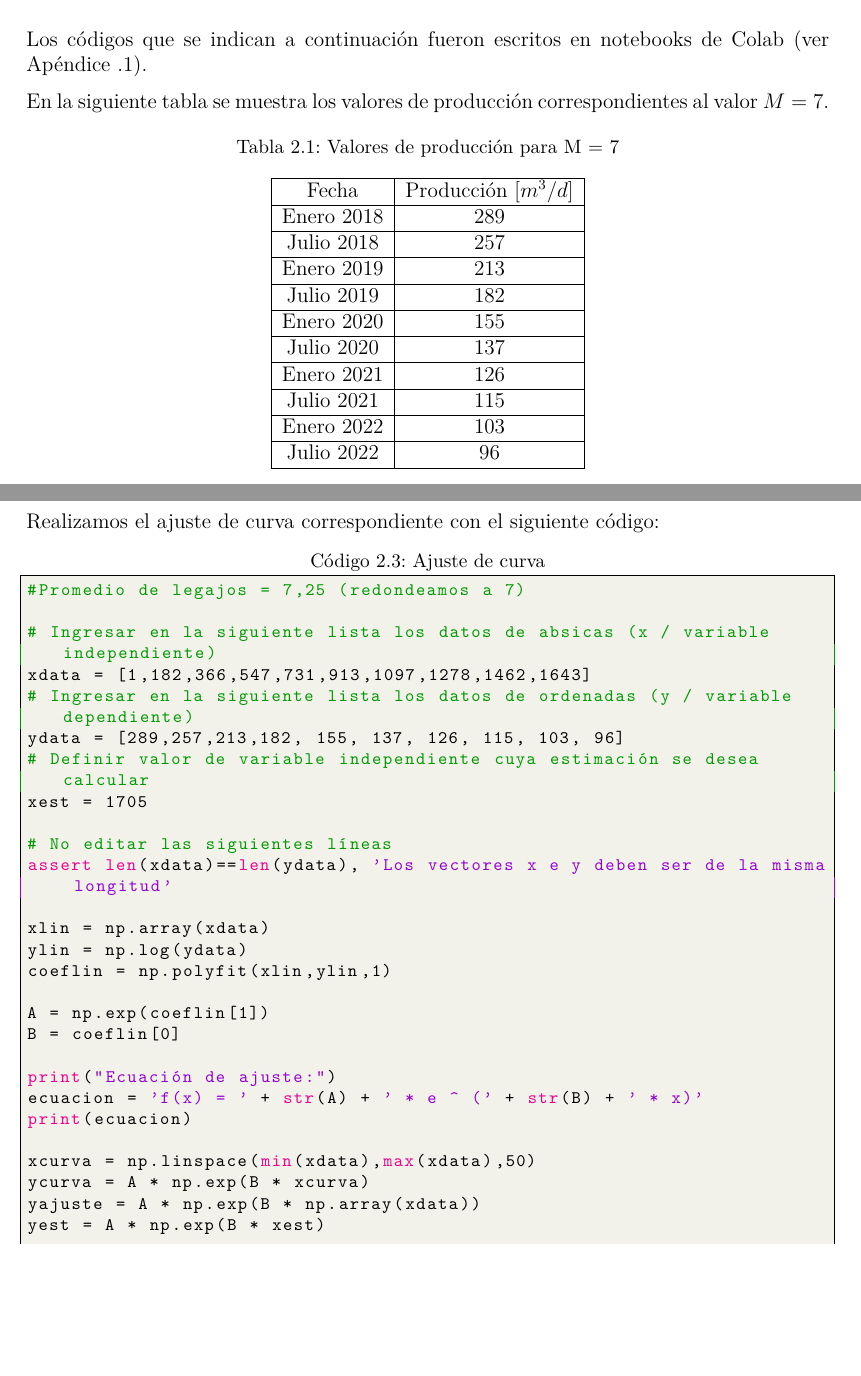
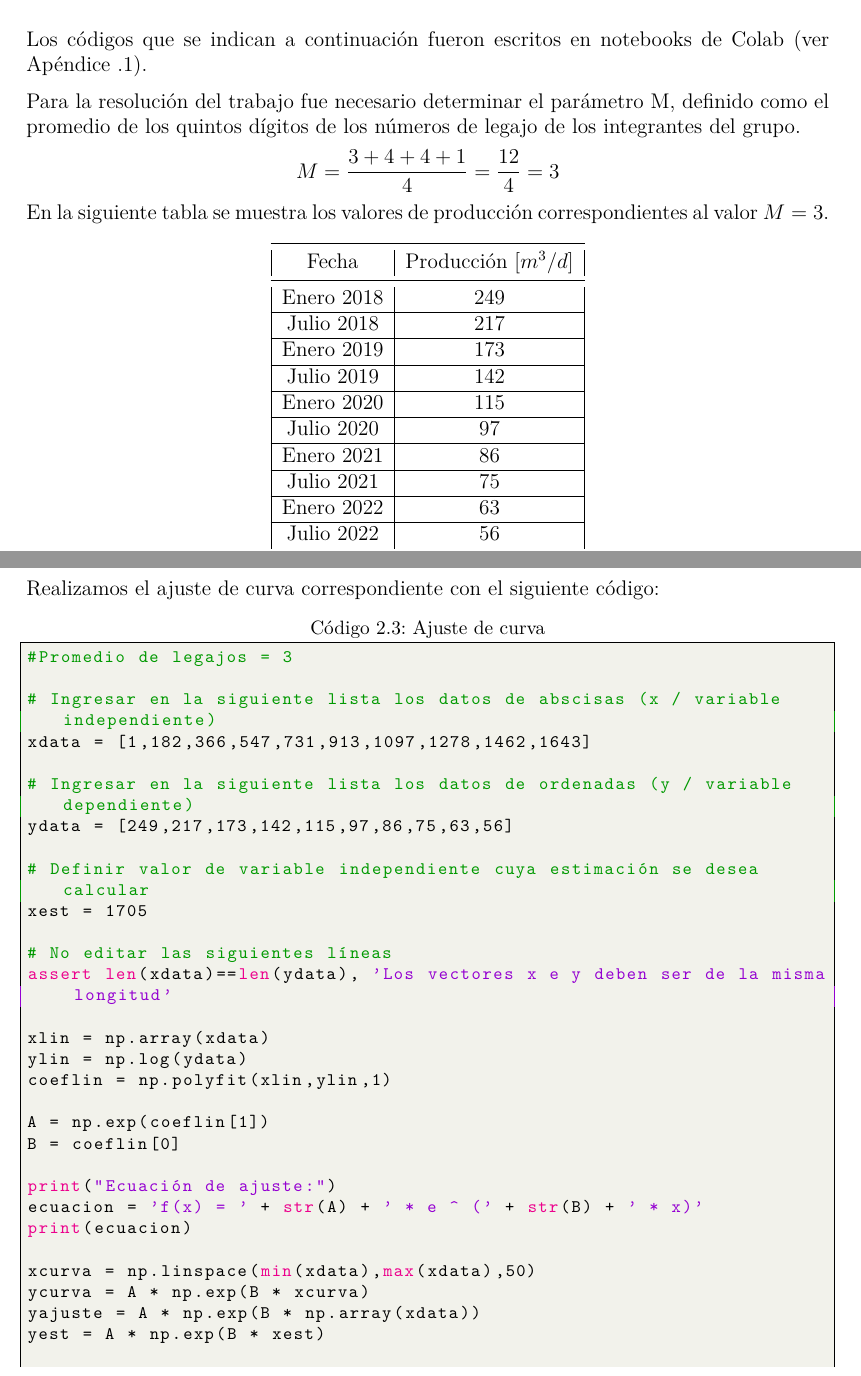
Before and after one commit to claraugarte15/TP3-G4-I4002-ANCA, a LaTeX thesis (Proyecto Ejemplo - Versión Grupal.tex, which reads implement.tex): two parts of pages 10 and 11 of 26, joined at a grey line, cut so that both start at the same text, the shorter picture padded with empty space. Compiled offline with pdfLaTeX.

Commit message:
Revise M parameter and production data for M=3
Updated parameter M calculation and production values table.

```diff
--- a/implement.tex
+++ b/implement.tex
@@ -8,29 +8,30 @@ Los códigos que se indican a continuación fueron escritos en notebooks de Cola
 % \citep{Colab} permite citar a la notebook donde se escribieron los códigos.
 % Ver en referencias.bib el formato con el que debe configurarse la referencia.
 
-En la siguiente tabla se muestra los valores de producción correspondientes al valor $M=7$.
+Para la resolución del trabajo fue necesario determinar el parámetro M, definido como el promedio de los quintos dígitos de los números de legajo de los integrantes del grupo.
+\[
+M=\frac{3+4+4+1}{4}=\frac{12}{4}=3
+\]
+En la siguiente tabla se muestra los valores de producción correspondientes al valor $M=3$.
 
-\begin{table}[ht]
-    \centering
-    \caption{Valores de producción para M = 7}
-    \label{tab:produccion_M7}
-
-    \begin{tabular}{|c|c|}
-        \hline
-        Fecha & Producción $[m^3/d]$ \\
-        \hline
-        Enero 2018 & $289$ \\ \hline
-        Julio 2018 & $257$ \\ \hline
-        Enero 2019 & $213$ \\ \hline
-        Julio 2019 & $182$ \\ \hline
-        Enero 2020 & $155$ \\ \hline
-        Julio 2020 & $137$ \\ \hline
-        Enero 2021 & $126$ \\ \hline
-        Julio 2021 & $115$ \\ \hline
-        Enero 2022 & $103$ \\ \hline
-        Julio 2022 & $96$ \\
-        \hline
-    \end{tabular}
+\begin{table}[h]
+	\centering
+	\begin{tabular}{|c|c|c|}
+		\toprule
+		Fecha & Producción $[m^3/d]$  \\
+		\midrule
+		Enero 2018   & $249$ \\ \hline
+		Julio 2018   & $217$ \\ \hline
+		Enero 2019   & $173$ \\ \hline
+		Julio 2019   & $142$ \\ \hline
+		Enero 2020   & $115$ \\ \hline
+		Julio 2020   & $97$ \\ \hline
+		Enero 2021   & $86$ \\ \hline
+		Julio 2021   & $75$  \\ \hline
+		Enero 2022   & $63$  \\ \hline
+		Julio 2022   & $56$  \\
+		\bottomrule
+	\end{tabular}
 \end{table}
 
 \section{Paquetes Utilizados}
@@ -69,12 +70,14 @@ print(fecha , '--> t =' , t)
 Realizamos el ajuste de curva correspondiente con el siguiente código:
 
 \begin{lstlisting}[language=Python,frame=single,caption=Ajuste de curva,label={cod:ajustecurva}]
-#Promedio de legajos = 7,25 (redondeamos a 7)
+#Promedio de legajos = 3
 
-# Ingresar en la siguiente lista los datos de absicas (x / variable independiente)
+# Ingresar en la siguiente lista los datos de abscisas (x / variable independiente)
 xdata = [1,182,366,547,731,913,1097,1278,1462,1643]
+
 # Ingresar en la siguiente lista los datos de ordenadas (y / variable dependiente)
-ydata = [289,257,213,182, 155, 137, 126, 115, 103, 96]
+ydata = [249,217,173,142,115,97,86,75,63,56]
+
 # Definir valor de variable independiente cuya estimación se desea calcular
 xest = 1705
 
```
